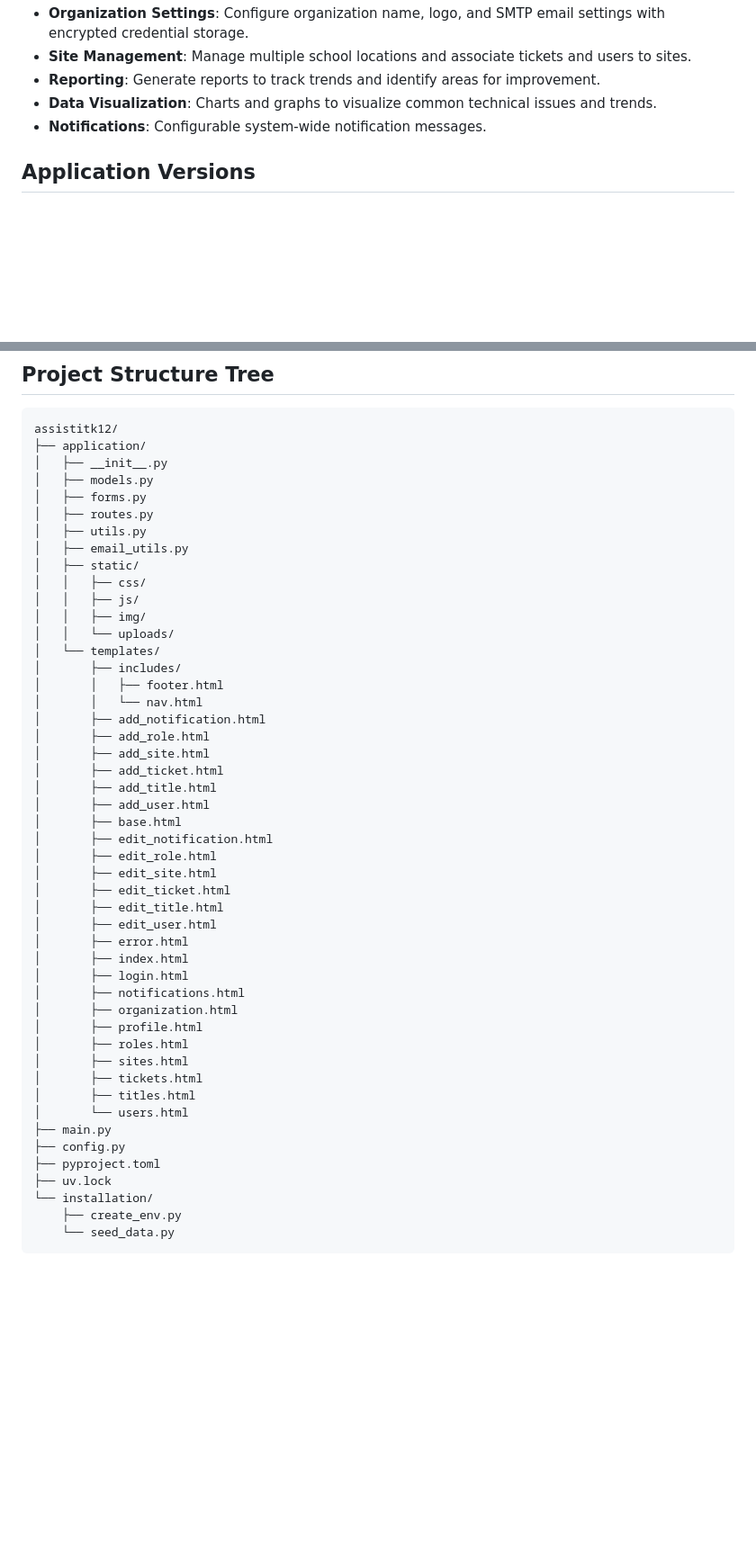
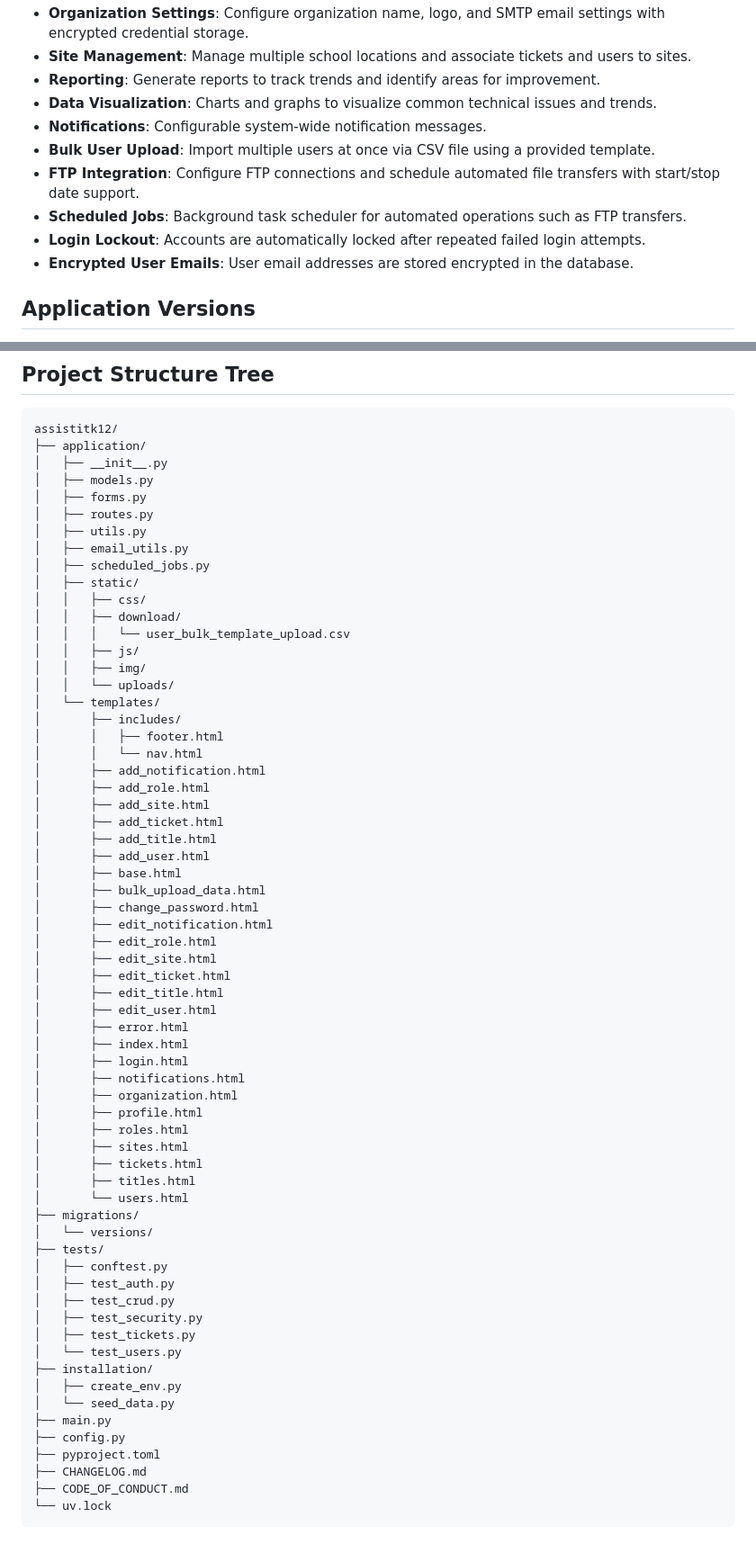
Before and after one commit to victorhugo81/assistitk12, a Markdown page: README.md, 2 parts joined by grey strips. Shown at 90% size. Drawn GitHub-style; blank space fills up the shorter version.

````diff
--- a/README.md
+++ b/README.md
@@ -18,6 +18,11 @@ AssistITK12 is a web-based ticketing system designed to help school districts ma
 - **Reporting**: Generate reports to track trends and identify areas for improvement.
 - **Data Visualization**: Charts and graphs to visualize common technical issues and trends.
 - **Notifications**: Configurable system-wide notification messages.
+- **Bulk User Upload**: Import multiple users at once via CSV file using a provided template.
+- **FTP Integration**: Configure FTP connections and schedule automated file transfers with start/stop date support.
+- **Scheduled Jobs**: Background task scheduler for automated operations such as FTP transfers.
+- **Login Lockout**: Accounts are automatically locked after repeated failed login attempts.
+- **Encrypted User Emails**: User email addresses are stored encrypted in the database.
 
 ## Application Versions
 
@@ -245,8 +252,11 @@ assistitk12/
 │   ├── routes.py
 │   ├── utils.py
 │   ├── email_utils.py
+│   ├── scheduled_jobs.py
 │   ├── static/
 │   │   ├── css/
+│   │   ├── download/
+│   │   │   └── user_bulk_template_upload.csv
 │   │   ├── js/
 │   │   ├── img/
 │   │   └── uploads/
@@ -261,6 +271,8 @@ assistitk12/
 │       ├── add_title.html
 │       ├── add_user.html
 │       ├── base.html
+│       ├── bulk_upload_data.html
+│       ├── change_password.html
 │       ├── edit_notification.html
 │       ├── edit_role.html
 │       ├── edit_site.html
@@ -278,11 +290,22 @@ assistitk12/
 │       ├── tickets.html
 │       ├── titles.html
 │       └── users.html
+├── migrations/
+│   └── versions/
+├── tests/
+│   ├── conftest.py
+│   ├── test_auth.py
+│   ├── test_crud.py
+│   ├── test_security.py
+│   ├── test_tickets.py
+│   └── test_users.py
+├── installation/
+│   ├── create_env.py
+│   └── seed_data.py
 ├── main.py
 ├── config.py
 ├── pyproject.toml
-├── uv.lock
-└── installation/
-    ├── create_env.py
-    └── seed_data.py
+├── CHANGELOG.md
+├── CODE_OF_CONDUCT.md
+└── uv.lock
 ```
````
Also changed, not shown: other parts of README.md (+3 -1 lines).
